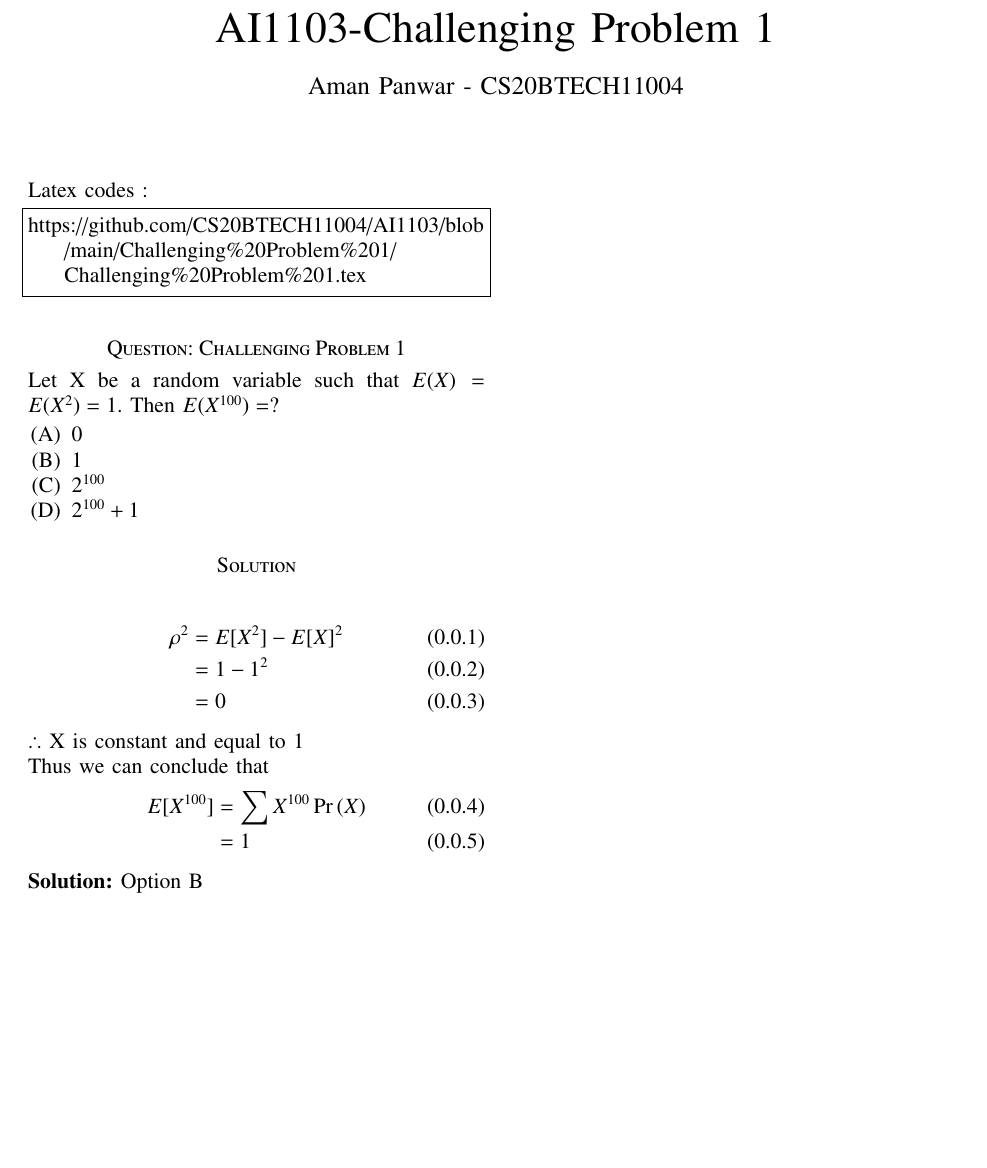
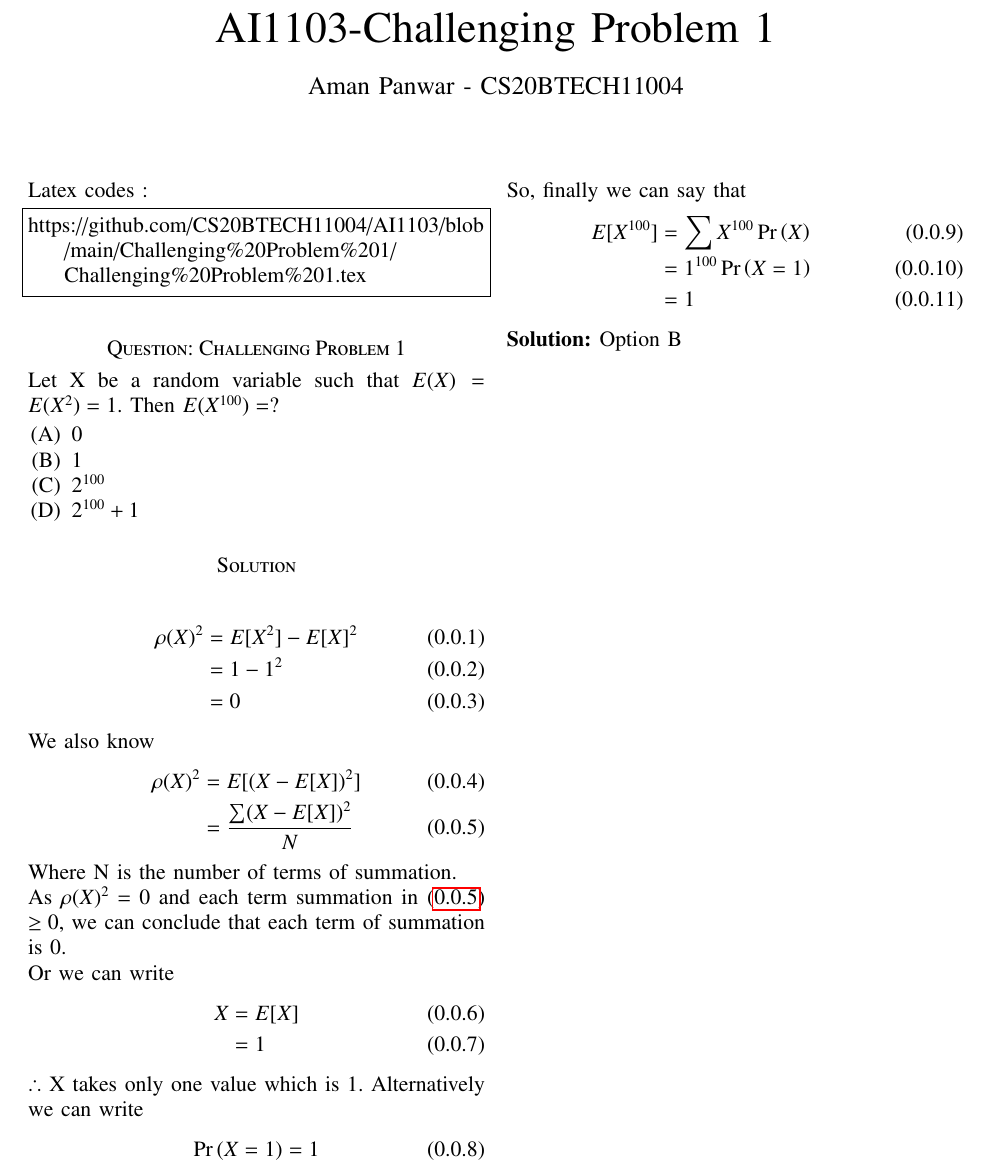
Before and after one commit to CS20BTECH11004/AI1103, a LaTeX paper (Challenging Problem 1/Challenging Problem 1.tex): part of the page, cut so that both start at the same text, the shorter picture padded with empty space. Compiled offline with pdfLaTeX.

Commit message:
Update Challenging Problem 1.tex

```diff
--- a/Challenging Problem 1/Challenging Problem 1.tex
+++ b/Challenging Problem 1/Challenging Problem 1.tex
@@ -141,16 +141,35 @@ Let X be a random variable such that $E(X)=E(X^2)=1$. Then $E(X^{100})=?$
 \end{enumerate}
 \section*{Solution}
 \begin{align}
-    \rho^2&=\mean{X^2}-\mean{X}^2\\
+    \rho(X)^2&=\mean{X^2}-\mean{X}^2\\
           &=1 - 1^2\\
           &=0
 \end{align}
-$\therefore$ X is constant and equal to 1
+We also know
+\begin{align}
+    \rho(X)^2&=\mean{(X-\mean{X})^2}\\
+             &=\frac{\sum(X-\mean{X})^2}{N}\label{a}
+\end{align}
+Where N is the number of terms of summation.
 
 
-Thus we can conclude that
+As $\rho(X)^2=0$ and each term summation in \eqref{a} $\geq 0$, we can conclude that each term of summation is 0.
+
+
+Or we can write
+\begin{align}
+    X&=\mean{X}\\
+     &=1
+\end{align}
+
+$\therefore$ X takes only one value which is 1. Alternatively we can write
+\begin{align}
+    \pr{X=1}&=1
+\end{align}
+So, finally we can say that
 \begin{align}
     \mean{X^{100}}&=\sum X^{100}\pr{X}\\
+                  &=1^{100}\pr{X=1}\\
                   &=1
 \end{align}
 \solution{Option B}
```
